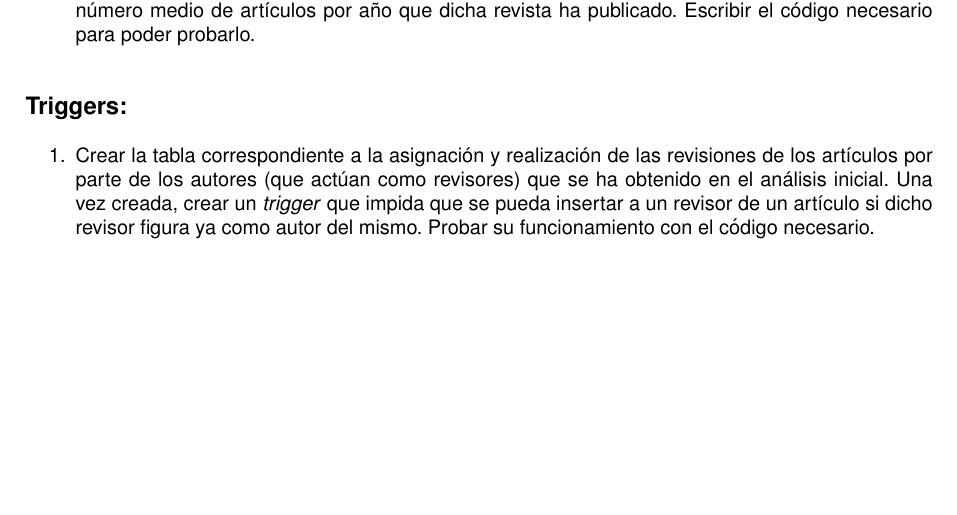
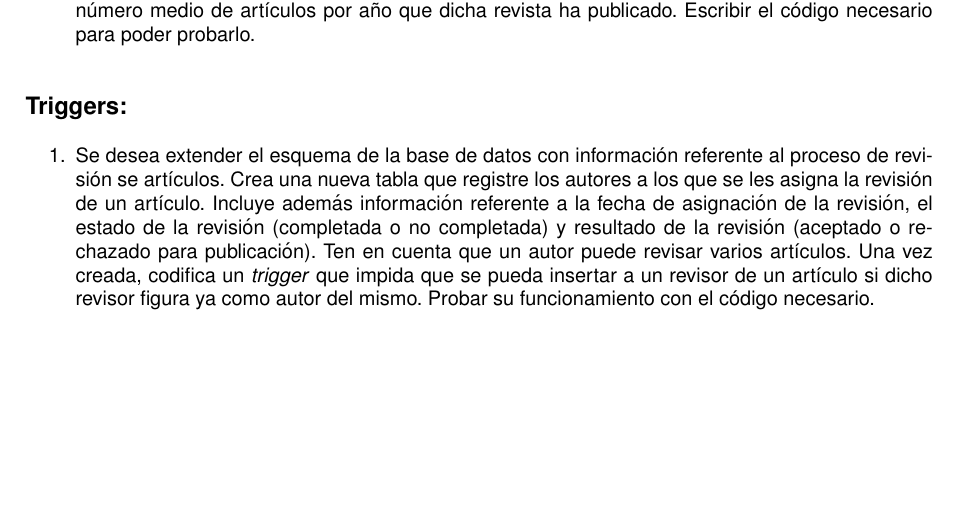
Before and after one commit to bbddetsisi/material-docente, a LaTeX document (ejercicios/sql.tex): part of page 14 of 33, cut so that both start at the same text. Compiled offline with pdfLaTeX.

Commit message:
Corregido el enunciado de un ejercicio que contenia información referente al enunciado de la práctica omitida en este listado de ejercicios

```diff
--- a/ejercicios/sql.tex
+++ b/ejercicios/sql.tex
@@ -273,7 +273,7 @@ Un conjunto de editoriales europeas busca automatizar la gestión de sus revista
 \subsection*{Triggers:}
 
 \begin{enumerate}
-    \item Crear la tabla correspondiente a la asignación y realización de las revisiones de los artículos por parte de los autores (que actúan como revisores) que se ha obtenido en el análisis inicial. Una vez creada, crear un \textit{trigger} que impida que se pueda insertar a un revisor de un artículo si dicho revisor figura ya como autor del mismo. Probar su funcionamiento con el código necesario.
+    \item Se desea extender el esquema de la base de datos con información referente al proceso de revisión se artículos. Crea una nueva tabla que registre los autores a los que se les asigna la revisión de un artículo. Incluye además información referente a la fecha de asignación de la revisión, el estado de la revisión (completada o no completada) y resultado de la revisión (aceptado o rechazado para publicación). Ten en cuenta que un autor puede revisar varios artículos. Una vez creada, codifica un \textit{trigger} que impida que se pueda insertar a un revisor de un artículo si dicho revisor figura ya como autor del mismo. Probar su funcionamiento con el código necesario.
 \end{enumerate}
 
 \section{Soluciones}
```
